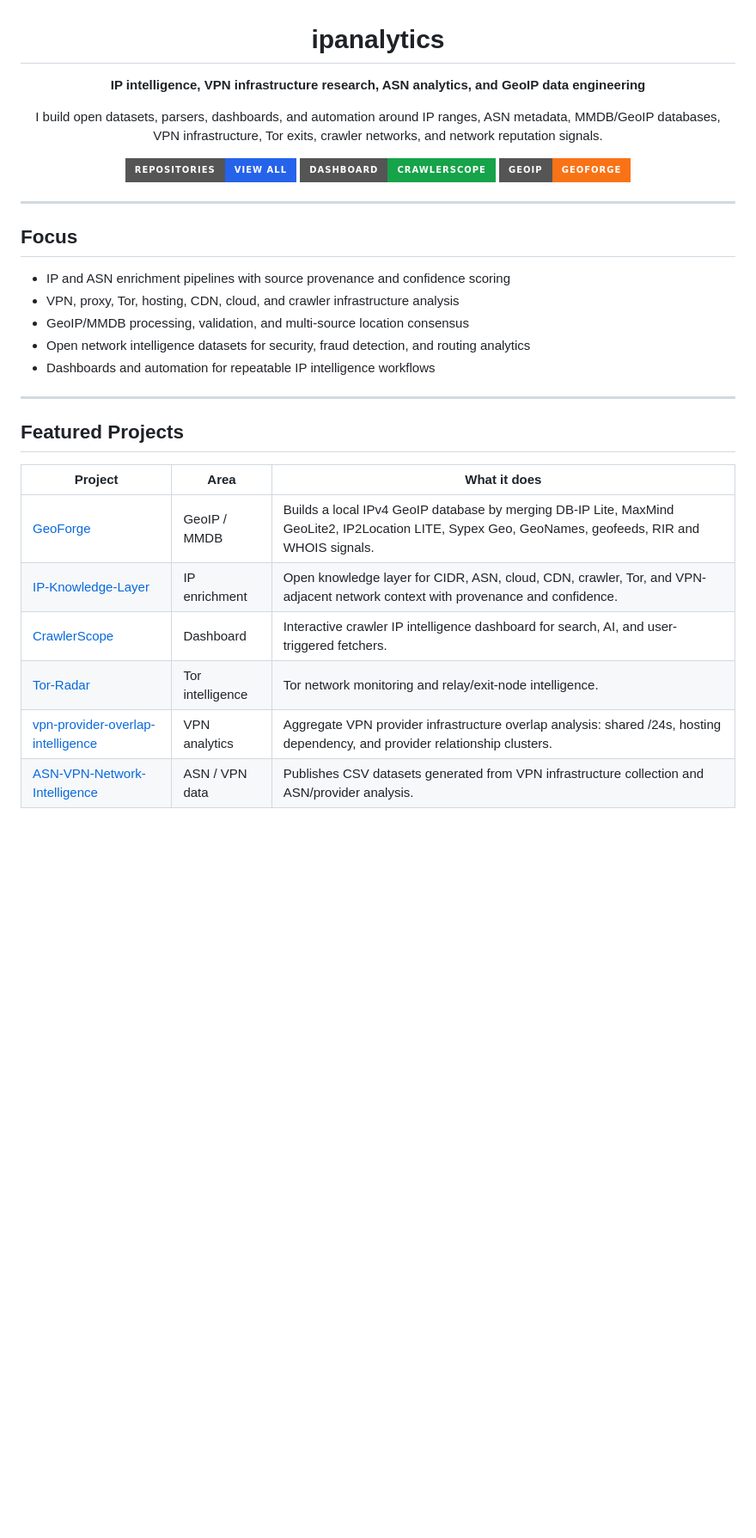
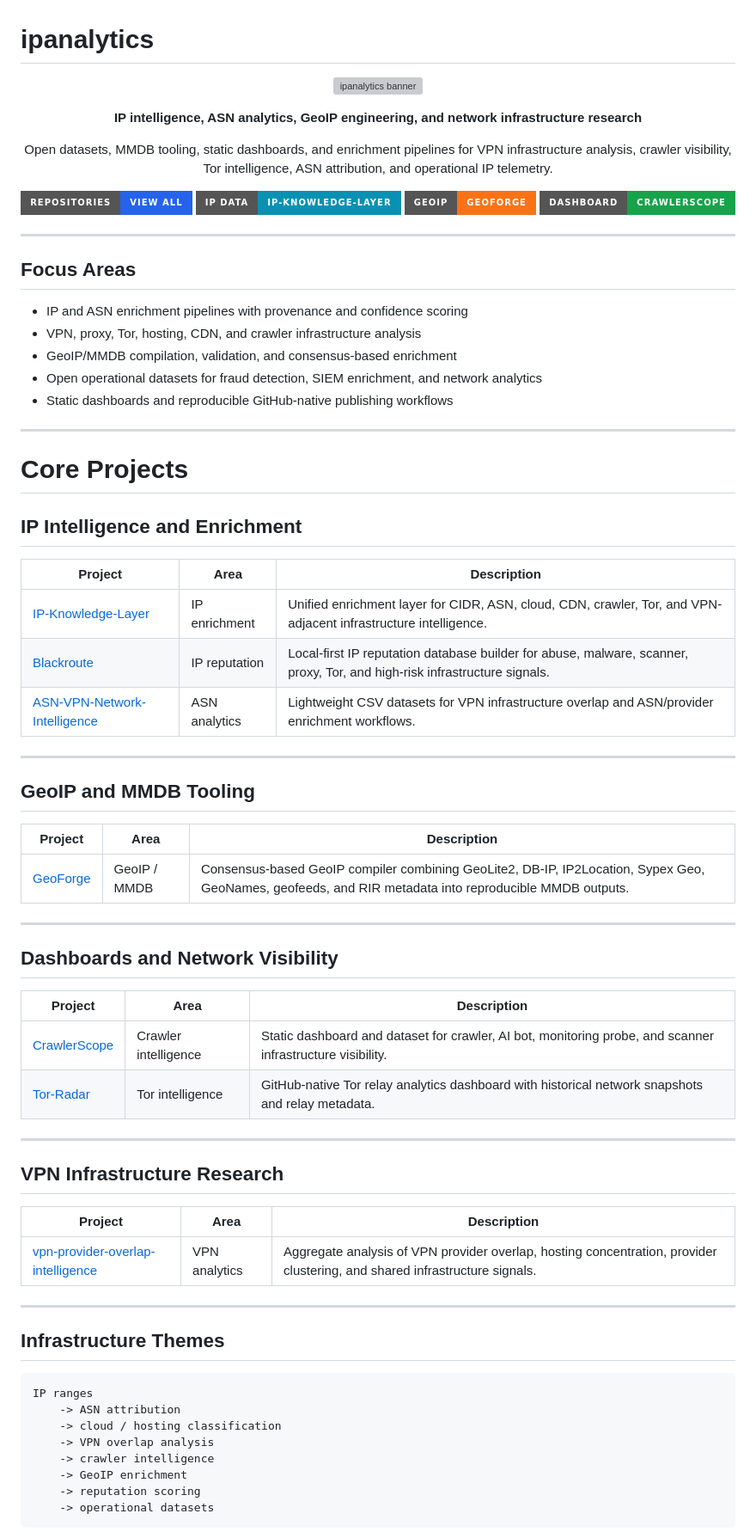
Before and after one commit to ipanalytics/ipanalytics, a Markdown page: README.md, the part around one of its changes. Shown at 86% size. Drawn GitHub-style; badges without logos; blank space fills up the shorter version; grey boxes are pictures that could not be loaded.

````diff
--- a/README.md
+++ b/README.md
@@ -3,42 +1,91 @@
 # ipanalytics
 
-**IP intelligence, VPN infrastructure research, ASN analytics, and GeoIP data engineering**
+<p align="center">
+  <img src="./assets/banner.png" alt="ipanalytics banner" width="100%">
+</p>
 
-I build open datasets, parsers, dashboards, and automation around IP ranges, ASN metadata, MMDB/GeoIP databases, VPN infrastructure, Tor exits, crawler networks, and network reputation signals.
+<p align="center">
+  <strong>IP intelligence, ASN analytics, GeoIP engineering, and network infrastructure research</strong>
+</p>
 
-<p>
+<p align="center">
+  Open datasets, MMDB tooling, static dashboards, and enrichment pipelines for VPN infrastructure analysis, crawler visibility, Tor intelligence, ASN attribution, and operational IP telemetry.
+</p>
+
+<p align="center">
   <a href="https://github.com/ipanalytics?tab=repositories">
-    <img src="https://img.shields.io/badge/Repositories-View%20all-2563eb?style=for-the-badge&logo=github" alt="Repositories" />
+    <img src="https://img.shields.io/badge/repositories-view_all-2563eb?style=for-the-badge&logo=github" alt="Repositories">
+  </a>
+  <a href="https://github.com/ipanalytics/IP-Knowledge-Layer">
+    <img src="https://img.shields.io/badge/IP%20Data-IP--Knowledge--Layer-0891b2?style=for-the-badge" alt="IP Knowledge Layer">
+  </a>
+  <a href="https://github.com/ipanalytics/GeoForge">
+    <img src="https://img.shields.io/badge/GeoIP-GeoForge-f97316?style=for-the-badge" alt="GeoForge">
   </a>
   <a href="https://github.com/ipanalytics/CrawlerScope">
-    <img src="https://img.shields.io/badge/Dashboard-CrawlerScope-16a34a?style=for-the-badge" alt="CrawlerScope" />
-  </a>
-  <a href="https://github.com/ipanalytics/GeoForge">
-    <img src="https://img.shields.io/badge/GeoIP-GeoForge-f97316?style=for-the-badge" alt="GeoForge" />
+    <img src="https://img.shields.io/badge/Dashboard-CrawlerScope-16a34a?style=for-the-badge" alt="CrawlerScope">
   </a>
 </p>
 
-</div>
+---
+
+## Focus Areas
+
+* IP and ASN enrichment pipelines with provenance and confidence scoring
+* VPN, proxy, Tor, hosting, CDN, and crawler infrastructure analysis
+* GeoIP/MMDB compilation, validation, and consensus-based enrichment
+* Open operational datasets for fraud detection, SIEM enrichment, and network analytics
+* Static dashboards and reproducible GitHub-native publishing workflows
 
 ---
 
-## Focus
+# Core Projects
 
-- IP and ASN enrichment pipelines with source provenance and confidence scoring
-- VPN, proxy, Tor, hosting, CDN, cloud, and crawler infrastructure analysis
-- GeoIP/MMDB processing, validation, and multi-source location consensus
-- Open network intelligence datasets for security, fraud detection, and routing analytics
-- Dashboards and automation for repeatable IP intelligence workflows
+## IP Intelligence and Enrichment
+
+| Project                                                                                     | Area          | Description                                                                                                               |
+| ------------------------------------------------------------------------------------------- | ------------- | ------------------------------------------------------------------------------------------------------------------------- |
+| [IP-Knowledge-Layer](https://github.com/ipanalytics/IP-Knowledge-Layer)                     | IP enrichment | Unified enrichment layer for CIDR, ASN, cloud, CDN, crawler, Tor, and VPN-adjacent infrastructure intelligence.           |
+| [Blackroute](https://github.com/ipanalytics/Blackroute)                                     | IP reputation | Local-first IP reputation database builder for abuse, malware, scanner, proxy, Tor, and high-risk infrastructure signals. |
+| [ASN-VPN-Network-Intelligence](https://github.com/ipanalytics/ASN-VPN-Network-Intelligence) | ASN analytics | Lightweight CSV datasets for VPN infrastructure overlap and ASN/provider enrichment workflows.                            |
 
 ---
 
-## Featured Projects
+## GeoIP and MMDB Tooling
 
-| Project | Area | What it does |
-|---|---|---|
-| [GeoForge](https://github.com/ipanalytics/GeoForge) | GeoIP / MMDB | Builds a local IPv4 GeoIP database by merging DB-IP Lite, MaxMind GeoLite2, IP2Location LITE, Sypex Geo, GeoNames, geofeeds, RIR and WHOIS signals. |
-| [IP-Knowledge-Layer](https://github.com/ipanalytics/IP-Knowledge-Layer) | IP enrichment | Open knowledge layer for CIDR, ASN, cloud, CDN, crawler, Tor, and VPN-adjacent network context with provenance and confidence. |
-| [CrawlerScope](https://github.com/ipanalytics/CrawlerScope) | Dashboard | Interactive crawler IP intelligence dashboard for search, AI, and user-triggered fetchers. |
-| [Tor-Radar](https://github.com/ipanalytics/Tor-Radar) | Tor intelligence | Tor network monitoring and relay/exit-node intelligence. |
-| [vpn-provider-overlap-intelligence](https://github.com/ipanalytics/vpn-provider-overlap-intelligence) | VPN analytics | Aggregate VPN provider infrastructure overlap analysis: shared /24s, hosting dependency, and provider relationship clusters. |
-| [ASN-VPN-Network-Intelligence](https://github.com/ipanalytics/ASN-VPN-Network-Intelligence) | ASN / VPN data | Publishes CSV datasets generated from VPN infrastructure collection and ASN/provider analysis. |
+| Project                                             | Area         | Description                                                                                                                                            |
+| --------------------------------------------------- | ------------ | ------------------------------------------------------------------------------------------------------------------------------------------------------ |
+| [GeoForge](https://github.com/ipanalytics/GeoForge) | GeoIP / MMDB | Consensus-based GeoIP compiler combining GeoLite2, DB-IP, IP2Location, Sypex Geo, GeoNames, geofeeds, and RIR metadata into reproducible MMDB outputs. |
+
+---
+
+## Dashboards and Network Visibility
+
+| Project                                                     | Area                 | Description                                                                                                |
+| ----------------------------------------------------------- | -------------------- | ---------------------------------------------------------------------------------------------------------- |
+| [CrawlerScope](https://github.com/ipanalytics/CrawlerScope) | Crawler intelligence | Static dashboard and dataset for crawler, AI bot, monitoring probe, and scanner infrastructure visibility. |
+| [Tor-Radar](https://github.com/ipanalytics/Tor-Radar)       | Tor intelligence     | GitHub-native Tor relay analytics dashboard with historical network snapshots and relay metadata.          |
+
+---
+
+## VPN Infrastructure Research
+
+| Project                                                                                               | Area          | Description                                                                                                                |
+| ----------------------------------------------------------------------------------------------------- | ------------- | -------------------------------------------------------------------------------------------------------------------------- |
+| [vpn-provider-overlap-intelligence](https://github.com/ipanalytics/vpn-provider-overlap-intelligence) | VPN analytics | Aggregate analysis of VPN provider overlap, hosting concentration, provider clustering, and shared infrastructure signals. |
+
+---
+
+## Infrastructure Themes
+
+```text id="jlwm41"
+IP ranges
+    -> ASN attribution
+    -> cloud / hosting classification
+    -> VPN overlap analysis
+    -> crawler intelligence
+    -> GeoIP enrichment
+    -> reputation scoring
+    -> operational datasets
+```
+
````
Also changed, not shown: other parts of README.md (+63 -19 lines).
